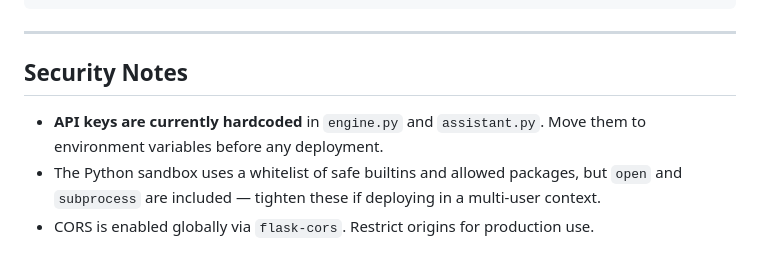
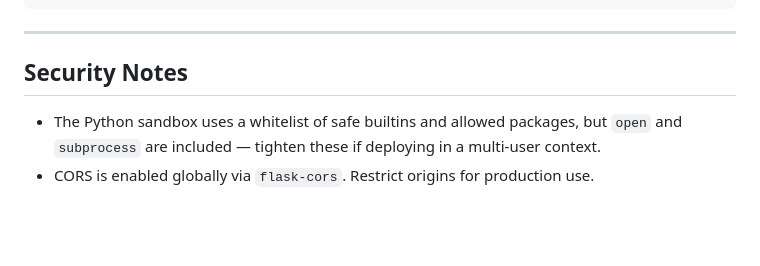
Before and after one commit to blakebrandon-hub/Workstation, a Markdown page: README.md, the part around the change. Rendered like a GitHub page; blank space fills up the shorter version.

```diff
--- a/README.md
+++ b/README.md
@@ -279,7 +279,5 @@ $$;
 ---
 
 ## Security Notes
-
-- **API keys are currently hardcoded** in `engine.py` and `assistant.py`. Move them to environment variables before any deployment.
 - The Python sandbox uses a whitelist of safe builtins and allowed packages, but `open` and `subprocess` are included — tighten these if deploying in a multi-user context.
 - CORS is enabled globally via `flask-cors`. Restrict origins for production use.
```
